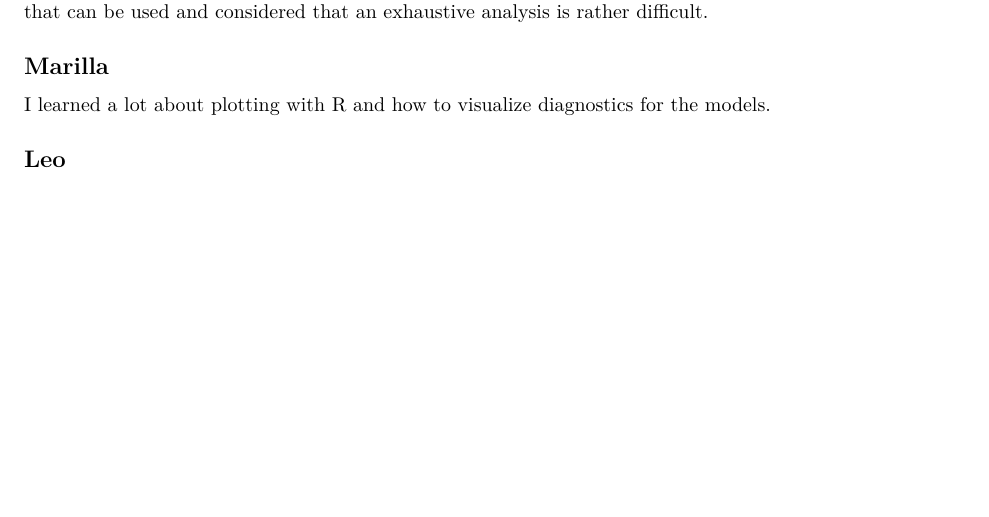
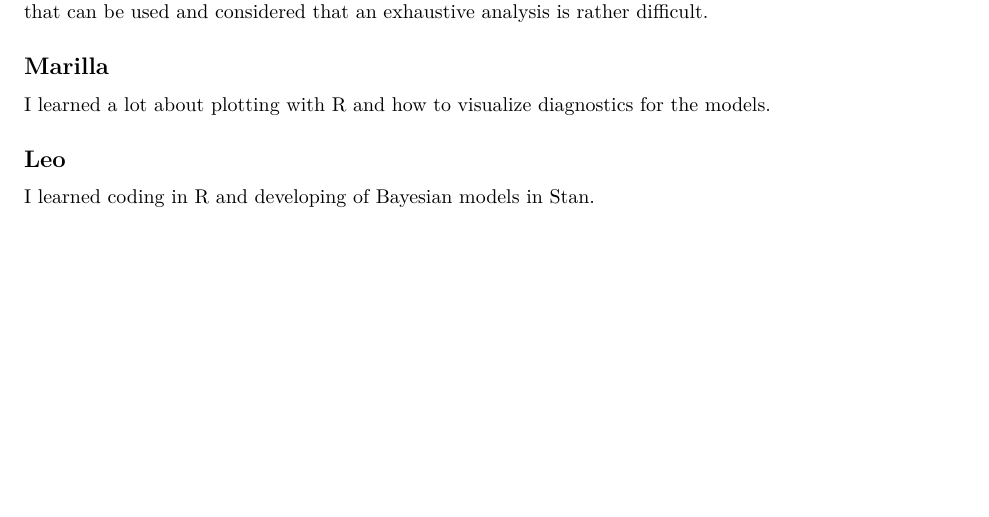
Before and after one commit to OsoWiz/BDA2022Project, an R Markdown document (Project.Rmd): part of page 13 of 13, cut so that both start at the same text. Rendered offline with R 4.5, knitr and Pandoc, then LaTeX, with nearby package versions; some code elsewhere in the file could not run offline.

Commit message:
Add individual self reflection

```diff
--- a/Project.Rmd
+++ b/Project.Rmd
@@ -747,3 +747,4 @@ Sometimes models just don't work the way you expect them to. There are so many p
 I learned a lot about plotting with R and how to visualize diagnostics for the models.
 
 ## Leo
+I learned coding in R and developing of Bayesian models in Stan.
```
